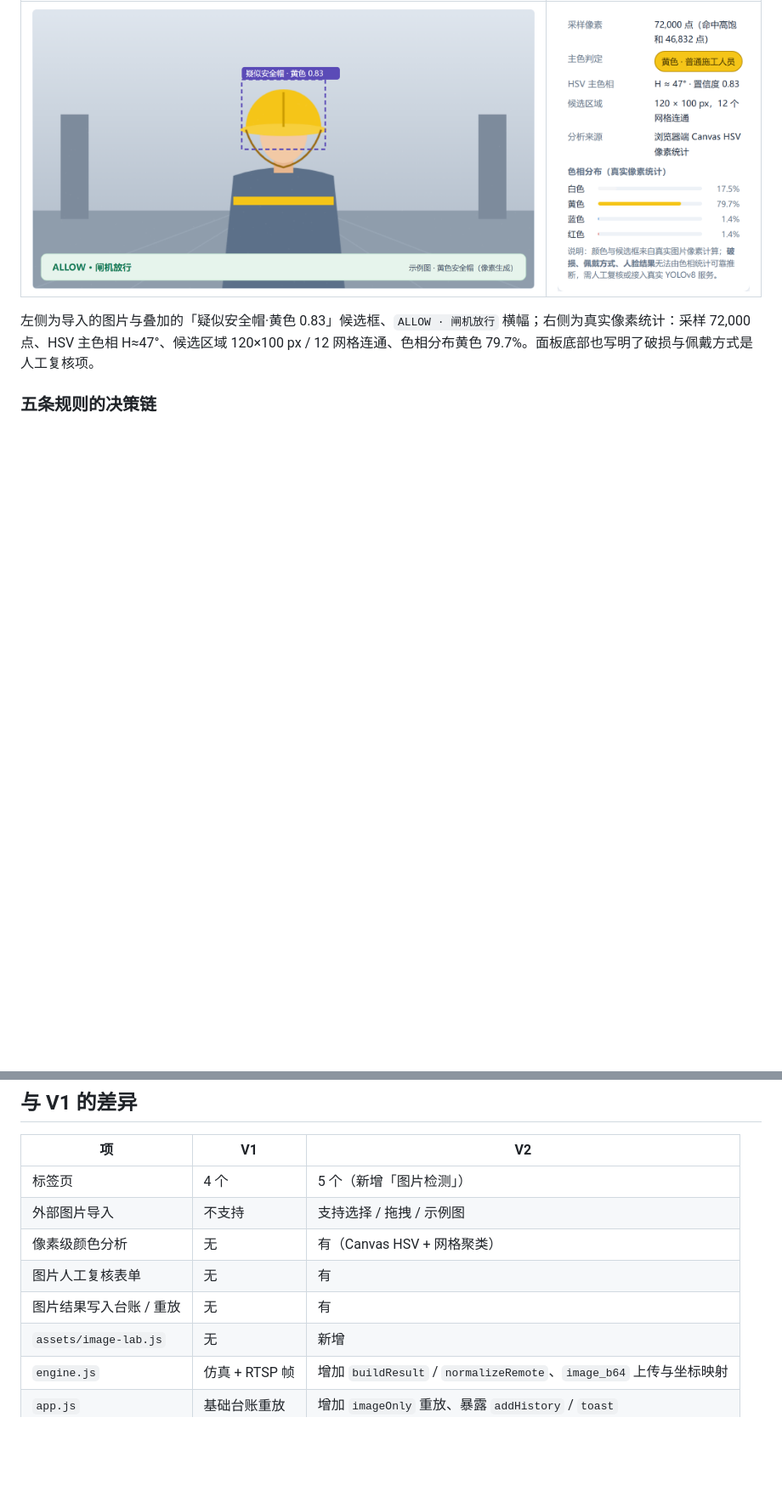
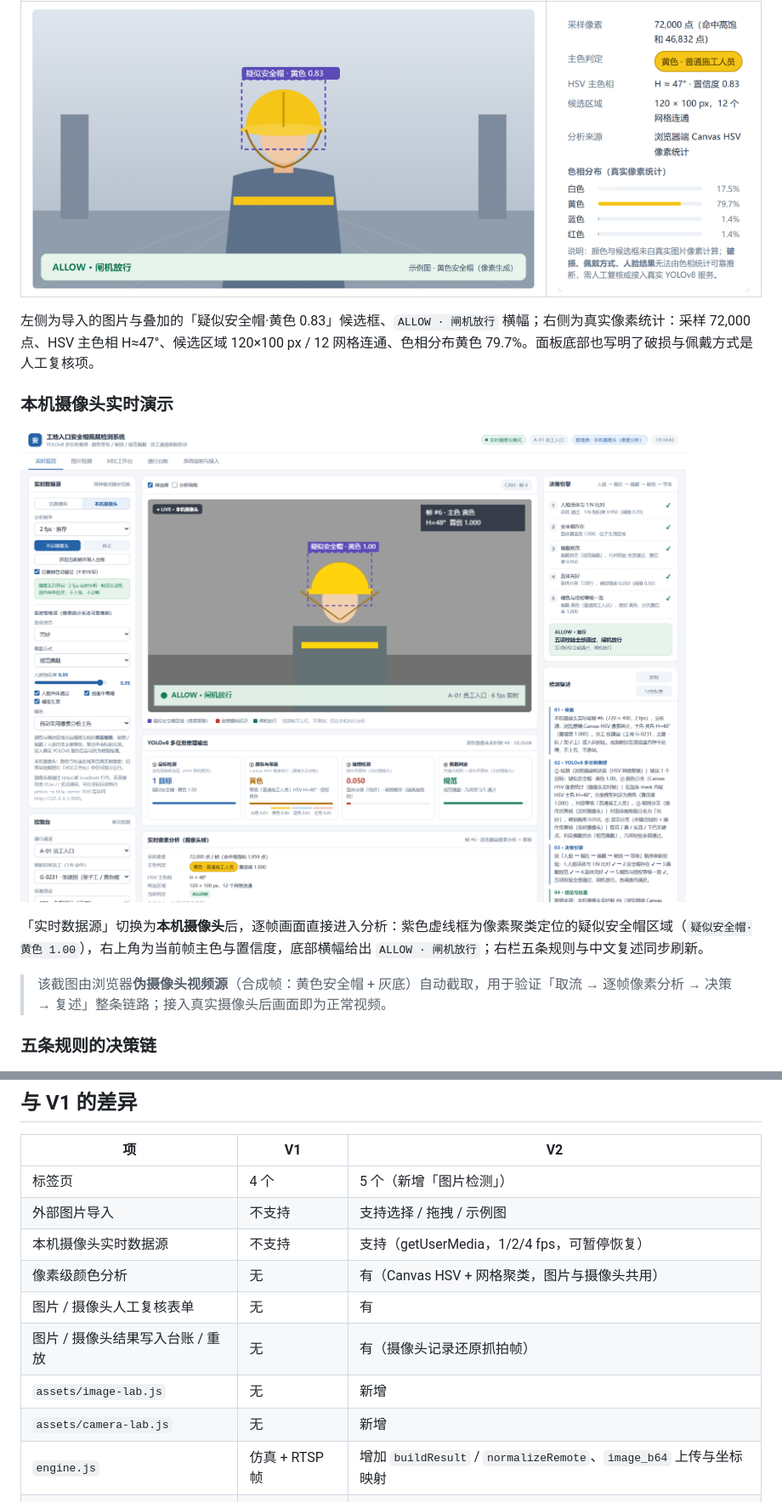
Before and after one commit to chenjunquan798/construction-helmet-detection-v2, a Markdown page: README.md, 2 parts joined by grey strips. Shown at 85% size. Rendered like a GitHub page; pictures changed too: screenshots/camera-live.png (added); blank space fills up the shorter version.

```diff
--- a/README.md
+++ b/README.md
@@ -40,6 +44,14 @@
 | ![图片检测画面](screenshots/image-canvas.png) | ![像素分析](screenshots/image-analysis.png) |
 
 左侧为导入的图片与叠加的「疑似安全帽·黄色 0.83」候选框、`ALLOW · 闸机放行` 横幅；右侧为真实像素统计：采样 72,000 点、HSV 主色相 H≈47°、候选区域 120×100 px / 12 网格连通、色相分布黄色 79.7%。面板底部也写明了破损与佩戴方式是人工复核项。
+
+### 本机摄像头实时演示
+
+![摄像头实时演示](screenshots/camera-live.png)
+
+「实时数据源」切换为**本机摄像头**后，逐帧画面直接进入分析：紫色虚线框为像素聚类定位的疑似安全帽区域（`疑似安全帽·黄色 1.00`），右上角为当前帧主色与置信度，底部横幅给出 `ALLOW · 闸机放行`；右栏五条规则与中文复述同步刷新。
+
+> 该截图由浏览器**伪摄像头视频源**（合成帧：黄色安全帽 + 灰底）自动截取，用于验证「取流 → 逐帧像素分析 → 决策 → 复述」整条链路；接入真实摄像头后画面即为正常视频。
 
 ### 五条规则的决策链
 
@@ -166,10 +213,12 @@ App.setSource('http://127.0.0.1:8000')
 | --- | --- | --- |
 | 标签页 | 4 个 | 5 个（新增「图片检测」） |
 | 外部图片导入 | 不支持 | 支持选择 / 拖拽 / 示例图 |
-| 像素级颜色分析 | 无 | 有（Canvas HSV + 网格聚类） |
-| 图片人工复核表单 | 无 | 有 |
-| 图片结果写入台账 / 重放 | 无 | 有 |
+| 本机摄像头实时数据源 | 不支持 | 支持（getUserMedia，1/2/4 fps，可暂停恢复） |
+| 像素级颜色分析 | 无 | 有（Canvas HSV + 网格聚类，图片与摄像头共用） |
+| 图片 / 摄像头人工复核表单 | 无 | 有 |
+| 图片 / 摄像头结果写入台账 / 重放 | 无 | 有（摄像头记录还原抓拍帧） |
 | `assets/image-lab.js` | 无 | 新增 |
+| `assets/camera-lab.js` | 无 | 新增 |
 | `engine.js` | 仿真 + RTSP 帧 | 增加 `buildResult` / `normalizeRemote`、`image_b64` 上传与坐标映射 |
 | `app.js` | 基础台账重放 | 增加 `imageOnly` 重放、暴露 `addHistory` / `toast` |
 | 推理服务 | 帧输入 | 补充图片模式接入说明 |
```
Also changed, not shown: other parts of README.md (+51 -12 lines), 4 other files.
